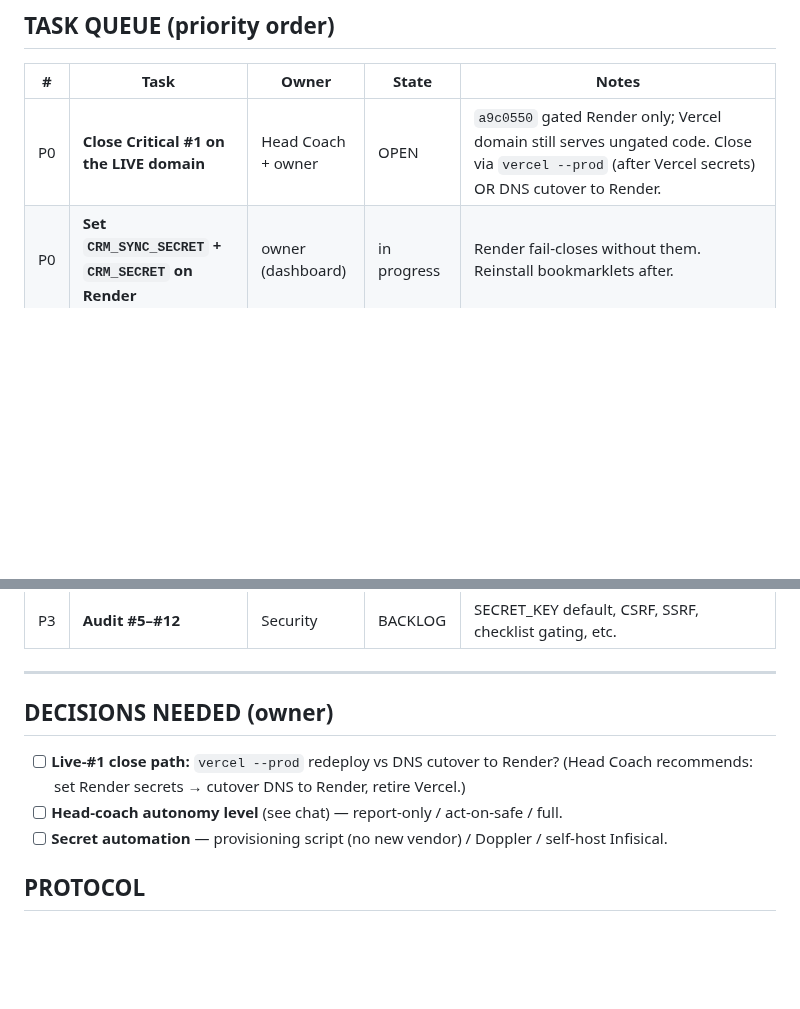
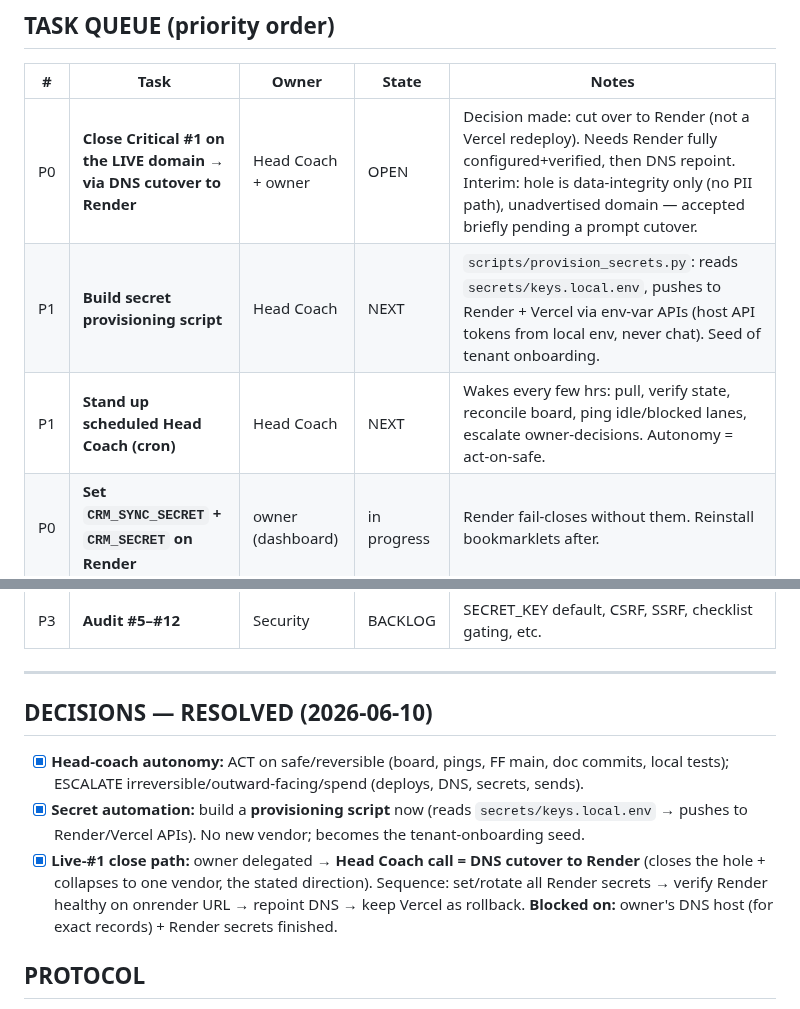
Before and after one commit to dannybivins83-blip/collab-crm, a Markdown page: coordination/BOARD.md, 2 parts joined by grey strips. GitHub-like rendering; blank space fills up the shorter version.

Commit message:
Board: record resolved decisions (autonomy, secrets script, DNS cutover)
Co-Authored-By: Claude Opus 4.8 <noreply@anthropic.com>

```diff
--- a/coordination/BOARD.md
+++ b/coordination/BOARD.md
@@ -28,7 +28,9 @@ update your row → push. One pusher at a time. Don't route status through the o
 ## TASK QUEUE (priority order)
 | # | Task | Owner | State | Notes |
 |---|---|---|---|---|
-| P0 | **Close Critical #1 on the LIVE domain** | Head Coach + owner | OPEN | `a9c0550` gated Render only; Vercel domain still serves ungated code. Close via `vercel --prod` (after Vercel secrets) OR DNS cutover to Render. |
+| P0 | **Close Critical #1 on the LIVE domain → via DNS cutover to Render** | Head Coach + owner | OPEN | Decision made: cut over to Render (not a Vercel redeploy). Needs Render fully configured+verified, then DNS repoint. Interim: hole is data-integrity only (no PII path), unadvertised domain — accepted briefly pending a prompt cutover. |
+| P1 | **Build secret provisioning script** | Head Coach | NEXT | `scripts/provision_secrets.py`: reads `secrets/keys.local.env`, pushes to Render + Vercel via env-var APIs (host API tokens from local env, never chat). Seed of tenant onboarding. |
+| P1 | **Stand up scheduled Head Coach (cron)** | Head Coach | NEXT | Wakes every few hrs: pull, verify state, reconcile board, ping idle/blocked lanes, escalate owner-decisions. Autonomy = act-on-safe. |
 | P0 | **Set `CRM_SYNC_SECRET` + `CRM_SECRET` on Render** | owner (dashboard) | in progress | Render fail-closes without them. Reinstall bookmarklets after. |
 | P1 | **Rotate burned/leaked secrets** | owner | OPEN | `MEASURE` (chat-leak ×2), `SEABREEZE` (leaked), `GOOGLE_OAUTH_CLIENT_SECRET` (screenshot), roof-engine key. Fresh values → dashboards + `secrets/keys.local.env`. |
 | P1 | **Permit lane: commit+push 3 files, FF main** | Permit | OPEN | Unblocks main catch-up; stops interleaving. |
@@ -40,10 +42,10 @@ update your row → push. One pusher at a time. Don't route status through the o
 
 ---
 
-## DECISIONS NEEDED (owner)
-- [ ] **Live-#1 close path:** `vercel --prod` redeploy vs DNS cutover to Render? (Head Coach recommends: set Render secrets → cutover DNS to Render, retire Vercel.)
-- [ ] **Head-coach autonomy level** (see chat) — report-only / act-on-safe / full.
-- [ ] **Secret automation** — provisioning script (no new vendor) / Doppler / self-host Infisical.
+## DECISIONS — RESOLVED (2026-06-10)
+- [x] **Head-coach autonomy:** ACT on safe/reversible (board, pings, FF main, doc commits, local tests); ESCALATE irreversible/outward-facing/spend (deploys, DNS, secrets, sends).
+- [x] **Secret automation:** build a **provisioning script** now (reads `secrets/keys.local.env` → pushes to Render/Vercel APIs). No new vendor; becomes the tenant-onboarding seed.
+- [x] **Live-#1 close path:** owner delegated → **Head Coach call = DNS cutover to Render** (closes the hole + collapses to one vendor, the stated direction). Sequence: set/rotate all Render secrets → verify Render healthy on onrender URL → repoint DNS → keep Vercel as rollback. **Blocked on:** owner's DNS host (for exact records) + Render secrets finished.
 
 ## PROTOCOL
 Pull before, push after. Update your row. `send_message` for "your turn now" pings only.
```
